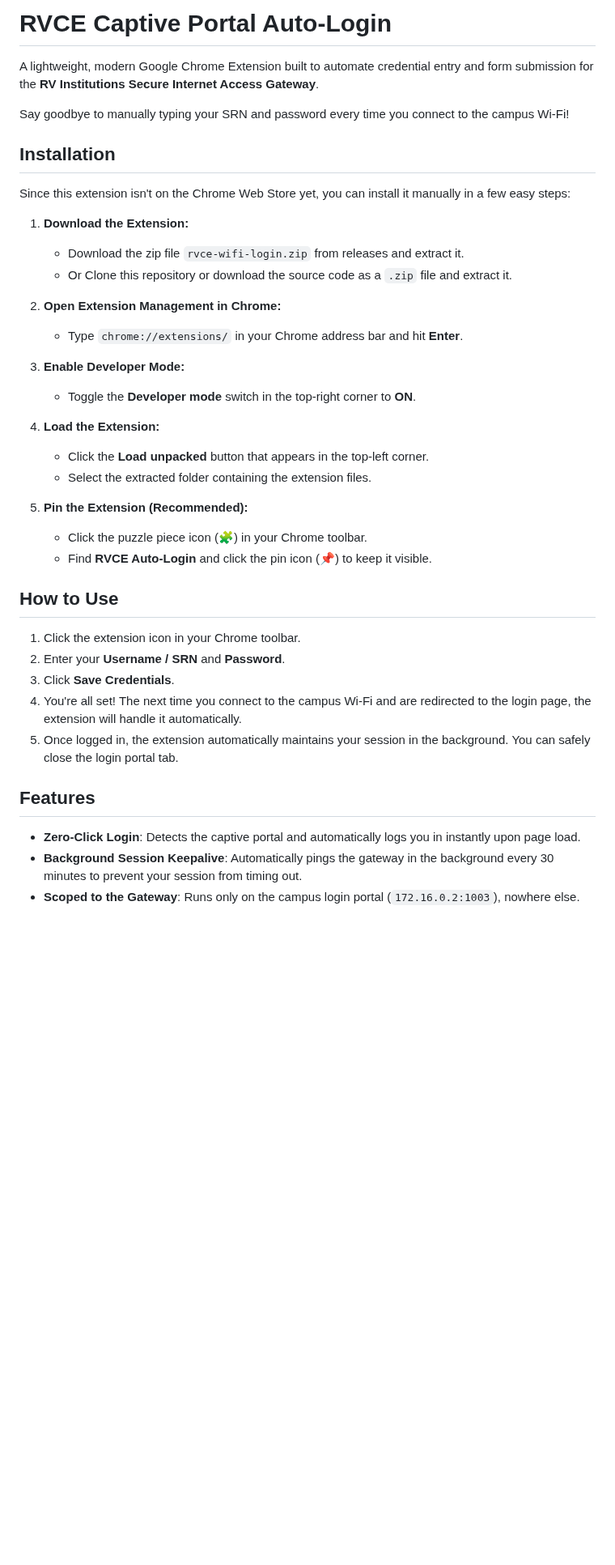
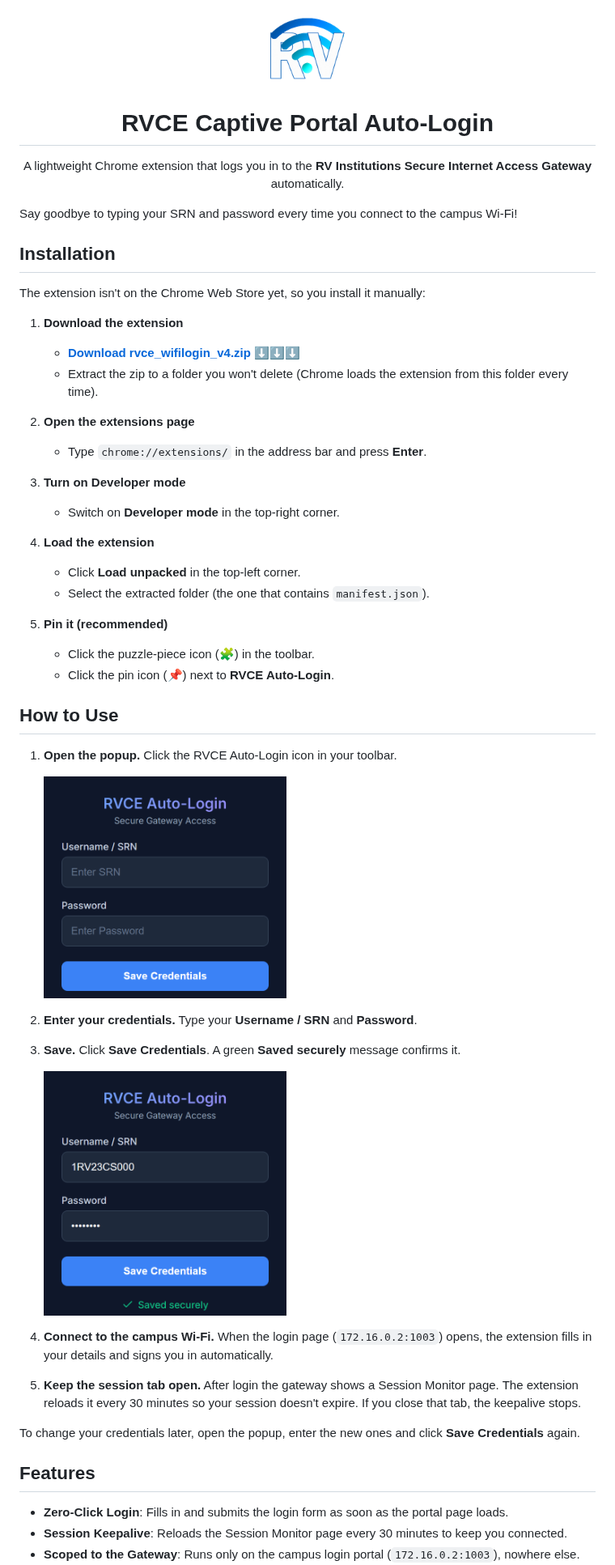
Before and after one commit to pavannaik2004/rvce-wifi-login, a Markdown page: README.md, the part around one of its changes. Shown at 81% size. Drawn GitHub-style; pictures changed too: screenshots/popup-empty.png (added), screenshots/popup-saved.png (added); blank space fills up the shorter version.

Commit message:
Updated Instructions

```diff
--- a/README.md
+++ b/README.md
@@ -1,41 +1,57 @@
-# RVCE Captive Portal Auto-Login
+<p align="center">
+  <img src="icon128.png" alt="RVCE Auto-Login logo" width="96">
+</p>
 
-A lightweight, modern Google Chrome Extension built to automate credential entry and form submission for the **RV Institutions Secure Internet Access Gateway**.
+<h1 align="center">RVCE Captive Portal Auto-Login</h1>
 
-Say goodbye to manually typing your SRN and password every time you connect to the campus Wi-Fi!
+<p align="center">
+  A lightweight Chrome extension that logs you in to the <b>RV Institutions Secure Internet Access Gateway</b> automatically.
+</p>
+
+Say goodbye to typing your SRN and password every time you connect to the campus Wi-Fi!
 
 ## Installation
 
-Since this extension isn't on the Chrome Web Store yet, you can install it manually in a few easy steps:
+The extension isn't on the Chrome Web Store yet, so you install it manually:
 
-1. **Download the Extension:**
-   - Download the zip file `rvce-wifi-login.zip` from releases and extract it.
-   - Or Clone this repository or download the source code as a `.zip` file and extract it.
+1. **Download the extension**
+   - [**Download rvce_wifilogin_v4.zip ⬇️⬇️⬇️**](https://github.com/pavannaik2004/rvce-wifi-login/releases/download/zip-file/rvce_wifilogin_v4.zip)
+   - Extract the zip to a folder you won't delete (Chrome loads the extension from this folder every time).
 
-2. **Open Extension Management in Chrome:**
-   - Type `chrome://extensions/` in your Chrome address bar and hit **Enter**.
+2. **Open the extensions page**
+   - Type `chrome://extensions/` in the address bar and press **Enter**.
 
-3. **Enable Developer Mode:**
-   - Toggle the **Developer mode** switch in the top-right corner to **ON**.
+3. **Turn on Developer mode**
+   - Switch on **Developer mode** in the top-right corner.
 
-4. **Load the Extension:**
-   - Click the **Load unpacked** button that appears in the top-left corner.
-   - Select the extracted folder containing the extension files.
+4. **Load the extension**
+   - Click **Load unpacked** in the top-left corner.
+   - Select the extracted folder (the one that contains `manifest.json`).
 
-5. **Pin the Extension (Recommended):**
-   - Click the puzzle piece icon (🧩) in your Chrome toolbar.
-   - Find **RVCE Auto-Login** and click the pin icon (📌) to keep it visible.
+5. **Pin it (recommended)**
+   - Click the puzzle-piece icon (🧩) in the toolbar.
+   - Click the pin icon (📌) next to **RVCE Auto-Login**.
 
 ## How to Use
 
-1. Click the extension icon in your Chrome toolbar.
-2. Enter your **Username / SRN** and **Password**.
-3. Click **Save Credentials**.
-4. You're all set! The next time you connect to the campus Wi-Fi and are redirected to the login page, the extension will handle it automatically.
-5. Once logged in, the extension automatically maintains your session in the background. You can safely close the login portal tab.
+1. **Open the popup.** Click the RVCE Auto-Login icon in your toolbar.
+
+   <img src="screenshots/popup-empty.png" alt="Extension popup with empty username and password fields" width="300">
+
+2. **Enter your credentials.** Type your **Username / SRN** and **Password**.
+
+3. **Save.** Click **Save Credentials**. A green **Saved securely** message confirms it.
+
+   <img src="screenshots/popup-saved.png" alt="Extension popup showing the Saved securely confirmation" width="300">
+
+4. **Connect to the campus Wi-Fi.** When the login page (`172.16.0.2:1003`) opens, the extension fills in your details and signs you in automatically.
+
+5. **Keep the session tab open.** After login the gateway shows a Session Monitor page. The extension reloads it every 30 minutes so your session doesn't expire. If you close that tab, the keepalive stops.
+
+To change your credentials later, open the popup, enter the new ones and click **Save Credentials** again.
 
 ## Features
 
-- **Zero-Click Login**: Detects the captive portal and automatically logs you in instantly upon page load.
-- **Background Session Keepalive**: Automatically pings the gateway in the background every 30 minutes to prevent your session from timing out.
+- **Zero-Click Login**: Fills in and submits the login form as soon as the portal page loads.
+- **Session Keepalive**: Reloads the Session Monitor page every 30 minutes to keep you connected.
 - **Scoped to the Gateway**: Runs only on the campus login portal (`172.16.0.2:1003`), nowhere else.
```
Also changed, not shown: other parts of README.md (+4 -4 lines).
